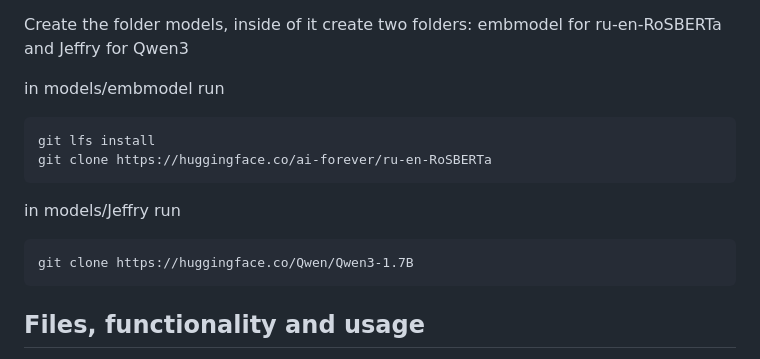
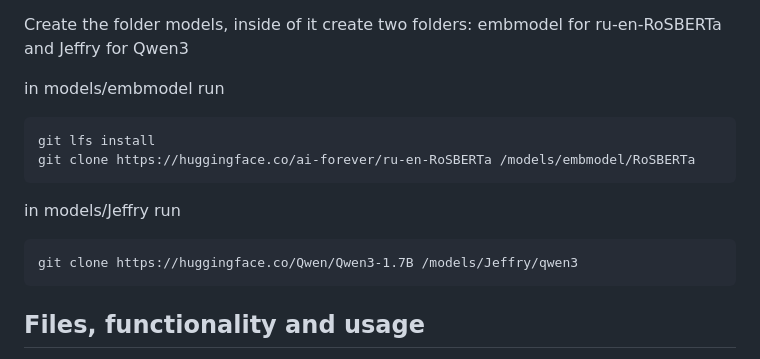
Before and after one commit to Archibaka/Epstein, a Markdown page: README.md, the part around the change. Drawn GitHub-style.

````diff
--- a/README.md
+++ b/README.md
@@ -94,13 +94,13 @@ Install all dependencies from file
   in models/embmodel run
   ```
   git lfs install
-  git clone https://huggingface.co/ai-forever/ru-en-RoSBERTa
+  git clone https://huggingface.co/ai-forever/ru-en-RoSBERTa /models/embmodel/RoSBERTa
   ```
 
 
   in models/Jeffry run
   ```
-  git clone https://huggingface.co/Qwen/Qwen3-1.7B
+  git clone https://huggingface.co/Qwen/Qwen3-1.7B /models/Jeffry/qwen3
   ```
 
 ## Files, functionality and usage
````
